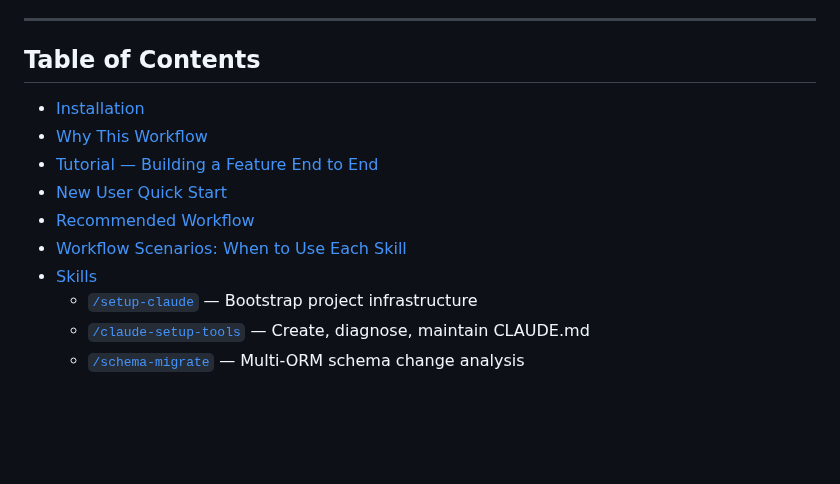
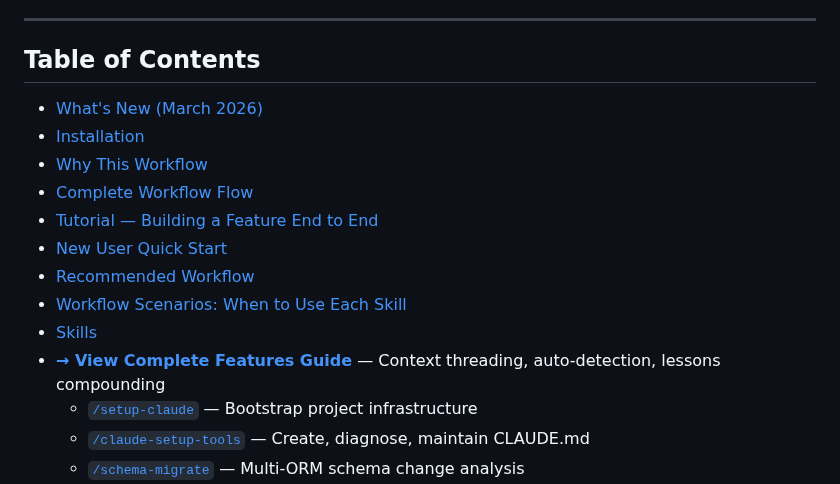
Before and after one commit to kennethsolomon/shipkit, a Markdown page: README.md, the part around the change. Drawn GitHub-style; blank space fills up the shorter version.

```diff
--- a/README.md
+++ b/README.md
@@ -22,13 +22,16 @@ Custom [Claude Code](https://claude.ai/code) skills for bootstrapping and mainta
 
 ## Table of Contents
 
+- [What's New (March 2026)](#-whats-new-march-2026)
 - [Installation](#installation)
 - [Why This Workflow](#why-this-workflow)
+- [Complete Workflow Flow](#complete-workflow-flow)
 - [Tutorial — Building a Feature End to End](#tutorial--building-a-feature-end-to-end)
 - [New User Quick Start](#new-user-quick-start)
 - [Recommended Workflow](#recommended-workflow)
 - [Workflow Scenarios: When to Use Each Skill](#workflow-scenarios-when-to-use-each-skill)
 - [Skills](#skills)
+- **[→ View Complete Features Guide](./FEATURES.md)** — Context threading, auto-detection, lessons compounding
   - [`/setup-claude`](#setup-claude) — Bootstrap project infrastructure
   - [`/claude-setup-tools`](#claude-setup-tools) — Create, diagnose, maintain CLAUDE.md
   - [`/schema-migrate`](#schema-migrate) — Multi-ORM schema change analysis
```
Also changed, not shown: FEATURES.md (added, +358 -0 lines).
